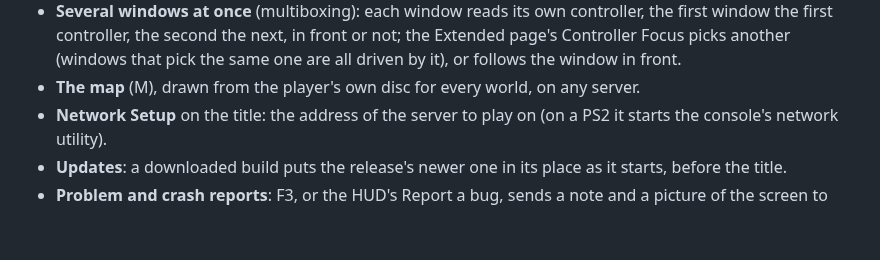
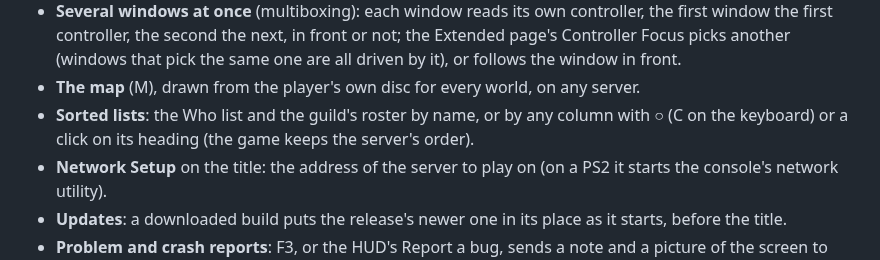
Before and after one commit to DabDavis/eqoa-rust-client-vanilla, a Markdown page: README.md, the part around one of its changes. Rendered like a GitHub page; blank space fills up the shorter version.

Commit message:
README: the who list and the guild's roster sort by a column (the client's own), with their tests
Co-Authored-By: Claude Opus 5.5 <noreply@anthropic.com>

```diff
--- a/README.md
+++ b/README.md
@@ -43,6 +43,9 @@ or a browser (each described where it lives below):
   front.
 - **The map** (M), drawn from the player's own disc for every world, on any
   server.
+- **Sorted lists**: the Who list and the guild's roster by name, or by any
+  column with ○ (C on the keyboard) or a click on its heading (the game keeps
+  the server's order).
 - **Network Setup** on the title: the address of the server to play on (on a
   PS2 it starts the console's network utility).
 - **Updates**: a downloaded build puts the release's newer one in its place
```
Also changed, not shown: other parts of README.md (+2 -2 lines).
